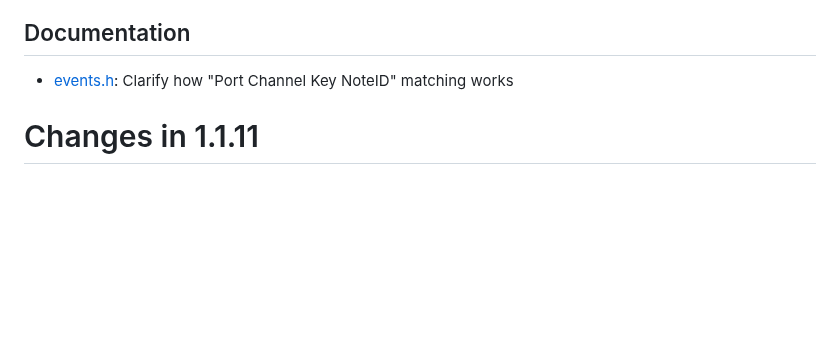
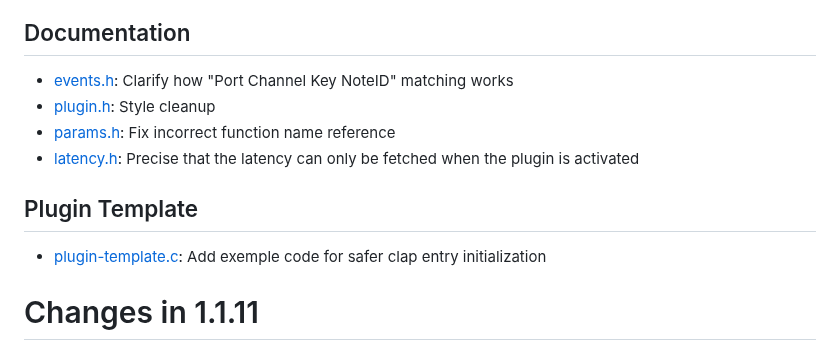
Before and after one commit to free-audio/clap, a Markdown page: ChangeLog.md, the part around the change. Drawn GitHub-style; blank space fills up the shorter version.

Commit message:
ChangeLog update

```diff
--- a/ChangeLog.md
+++ b/ChangeLog.md
@@ -22,6 +22,13 @@ Note: we kept the last draft factory ID in order to not break plugin already usi
 ## Documentation
 
 * [events.h](include/clap/events.h): Clarify how "Port Channel Key NoteID" matching works
+* [plugin.h](include/clap/plugin.h): Style cleanup
+* [params.h](include/clap/ext/params.h): Fix incorrect function name reference
+* [latency.h](include/clap/ext/latency.h): Precise that the latency can only be fetched when the plugin is activated
+
+## Plugin Template
+
+* [plugin-template.c](src/plugin-template.c): Add exemple code for safer clap entry initialization
 
 # Changes in 1.1.11
 
```
